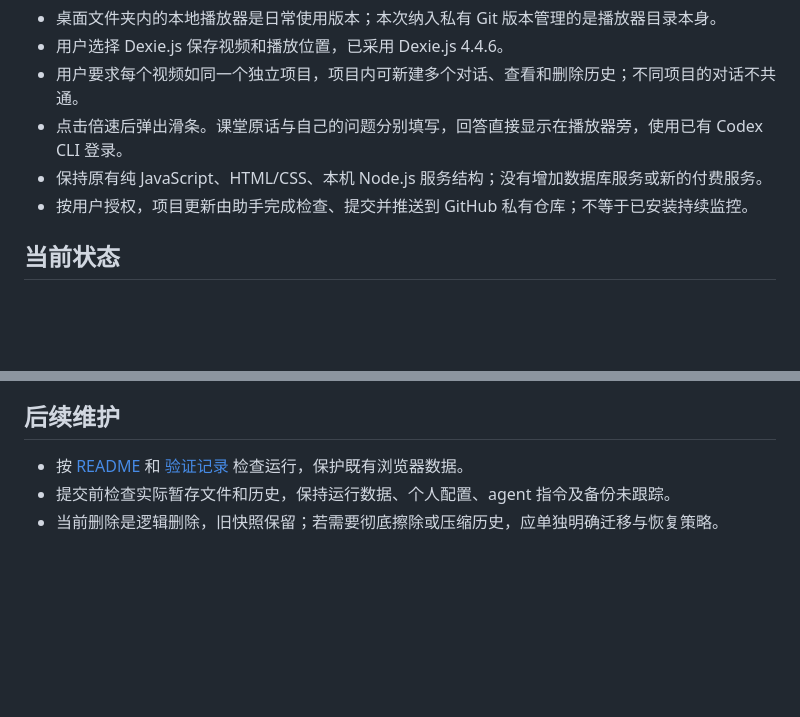
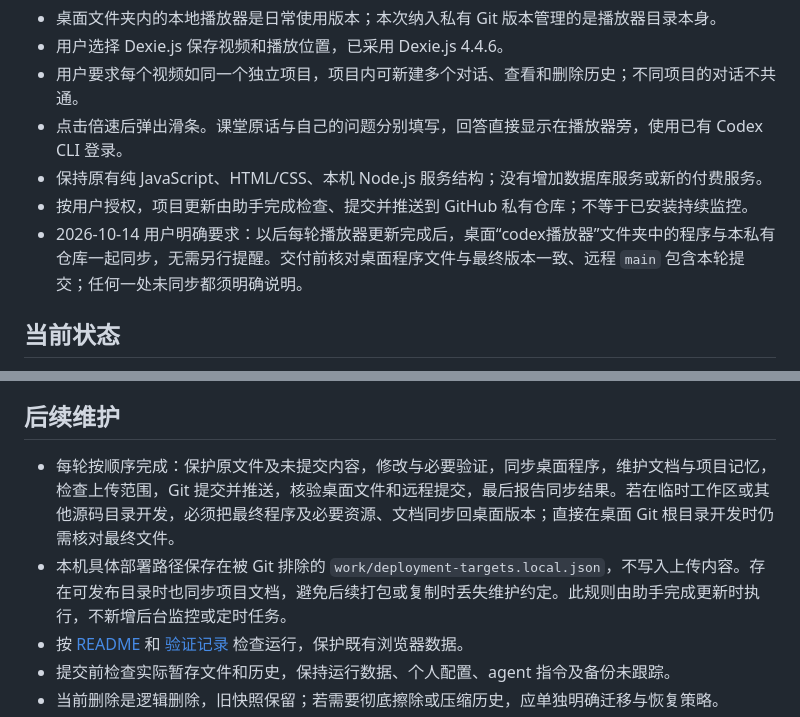
Before and after one commit to S4kuzy0/codex-study-player, a Markdown page: docs/project-memory.md, 2 parts joined by grey strips. GitHub-like rendering; blank space fills up the shorter version.

```diff
--- a/docs/project-memory.md
+++ b/docs/project-memory.md
@@ -10,6 +10,7 @@
 - 点击倍速后弹出滑条。课堂原话与自己的问题分别填写，回答直接显示在播放器旁，使用已有 Codex CLI 登录。
 - 保持原有纯 JavaScript、HTML/CSS、本机 Node.js 服务结构；没有增加数据库服务或新的付费服务。
 - 按用户授权，项目更新由助手完成检查、提交并推送到 GitHub 私有仓库；不等于已安装持续监控。
+- 2026-10-14 用户明确要求：以后每轮播放器更新完成后，桌面“codex播放器”文件夹中的程序与本私有仓库一起同步，无需另行提醒。交付前核对桌面程序文件与最终版本一致、远程 `main` 包含本轮提交；任何一处未同步都须明确说明。
 
 ## 当前状态
 
@@ -39,6 +40,8 @@
 
 ## 后续维护
 
+- 每轮按顺序完成：保护原文件及未提交内容，修改与必要验证，同步桌面程序，维护文档与项目记忆，检查上传范围，Git 提交并推送，核验桌面文件和远程提交，最后报告同步结果。若在临时工作区或其他源码目录开发，必须把最终程序及必要资源、文档同步回桌面版本；直接在桌面 Git 根目录开发时仍需核对最终文件。
+- 本机具体部署路径保存在被 Git 排除的 `work/deployment-targets.local.json`，不写入上传内容。存在可发布目录时也同步项目文档，避免后续打包或复制时丢失维护约定。此规则由助手完成更新时执行，不新增后台监控或定时任务。
 - 按 [README](../README.md) 和 [验证记录](verification.md) 检查运行，保护既有浏览器数据。
 - 提交前检查实际暂存文件和历史，保持运行数据、个人配置、agent 指令及备份未跟踪。
 - 当前删除是逻辑删除，旧快照保留；若需要彻底擦除或压缩历史，应单独明确迁移与恢复策略。
```
Also changed, not shown: README.md (+3 -1 lines).
